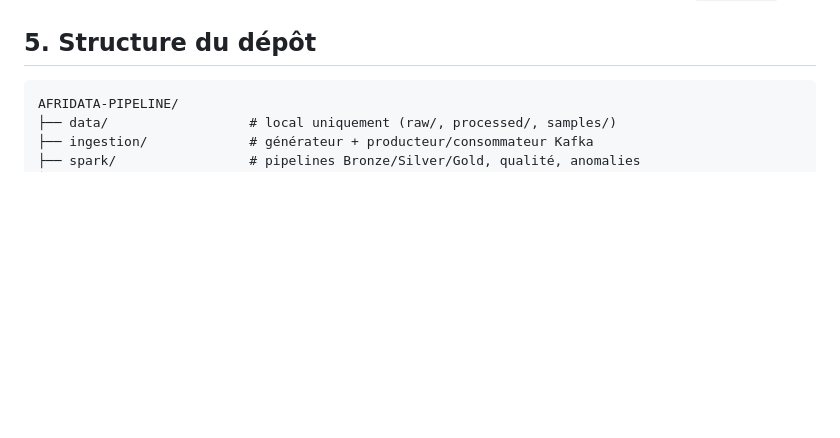
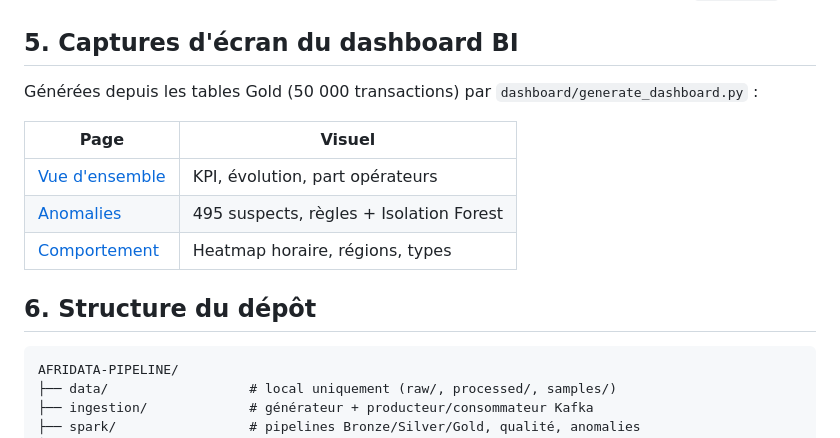
Before and after one commit to SYNDOUKONE/AFRIDATA-PIPELINE, a Markdown page: README.md, the part around the change. Drawn GitHub-style; blank space fills up the shorter version.

Commit message:
BI: add dashboard generator + 3 dashboard pages rendered from Gold tables

````diff
--- a/README.md
+++ b/README.md
@@ -95,7 +95,17 @@ sert à rejouer les étapes une par une (utile en développement).
 - **Warehouse** : 8 tables analytiques PostgreSQL + 5 vues BI prêtes pour Power BI.
 - **Dashboard** : guide de construction Power BI + requêtes SQL + KPI listés dans `dashboard/`.
 
-## 5. Structure du dépôt
+## 5. Captures d'écran du dashboard BI
+
+Générées depuis les tables Gold (50 000 transactions) par `dashboard/generate_dashboard.py` :
+
+| Page | Visuel |
+| ---- | ------ |
+| [Vue d'ensemble](dashboard/img/page1_overview.png) | KPI, évolution, part opérateurs |
+| [Anomalies](dashboard/img/page2_anomalies.png) | 495 suspects, règles + Isolation Forest |
+| [Comportement](dashboard/img/page3_behavior.png) | Heatmap horaire, régions, types |
+
+## 6. Structure du dépôt
 
 ```
 AFRIDATA-PIPELINE/
````
Also changed, not shown: dashboard/README.md (+34 -35 lines), dashboard/img/page1_overview.png (added), dashboard/img/page2_anomalies.png (added), dashboard/img/page3_behavior.png (added), 1 other file.
